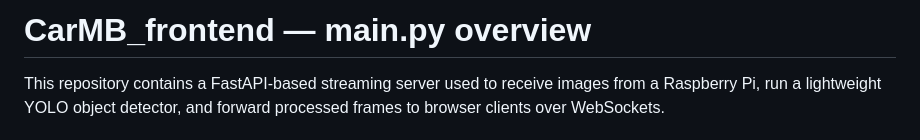
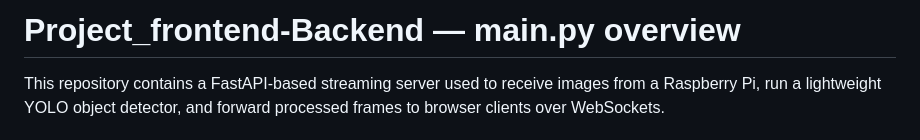
Before and after one commit to preminwza007/CarMB_frontend, a Markdown page: README.md, the part around the change. GitHub-like rendering.

Commit message:
Update README.md
Signed-off-by: Prem Tooboonlong <s6703041611204@email.kmutnb.ac.th>

```diff
--- a/README.md
+++ b/README.md
@@ -1,4 +1,4 @@
-# CarMB_frontend — main.py overview
+# Project_frontend-Backend — main.py overview
 
 This repository contains a FastAPI-based streaming server used to receive images from a Raspberry Pi, run a lightweight YOLO object detector, and forward processed frames to browser clients over WebSockets.
 
```
